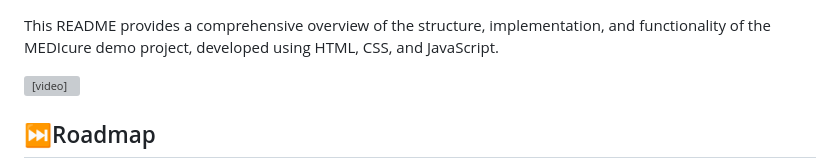
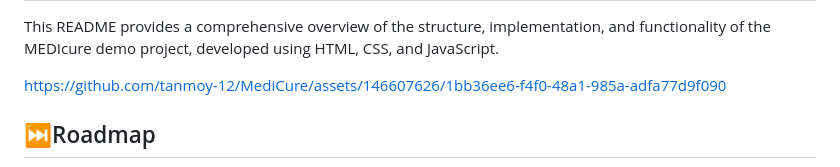
Before and after one commit to tanmoy-12/MediCure, a Markdown page: README.md, the part around the change. Drawn GitHub-style; grey boxes are pictures that could not be loaded.

```diff
--- a/README.md
+++ b/README.md
@@ -3,9 +3,7 @@
 
 <p>This README provides a comprehensive overview of the structure, implementation, and functionality of the MEDIcure demo project, developed using HTML, CSS, and JavaScript.</p>
 
-<video width="320" height="240" controls>
-  <source src="overview.mp4" type="video/mp4">
-</video>
+https://github.com/tanmoy-12/MediCure/assets/146607626/1bb36ee6-f4f0-48a1-985a-adfa77d9f090
 
 ## ⏭Roadmap
 - [x] landing page
```
